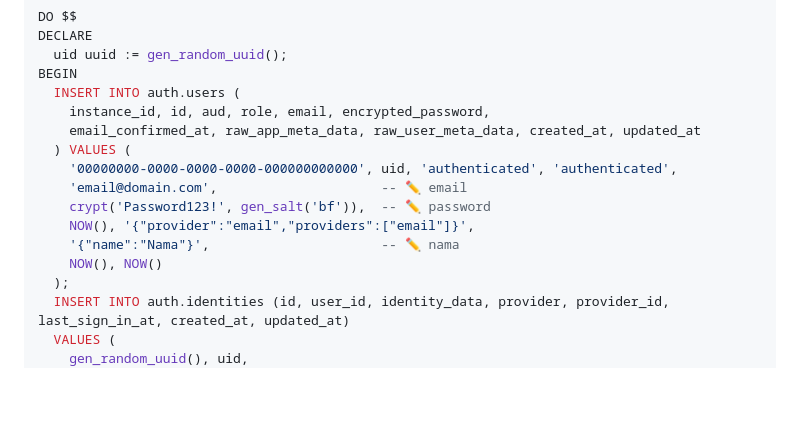
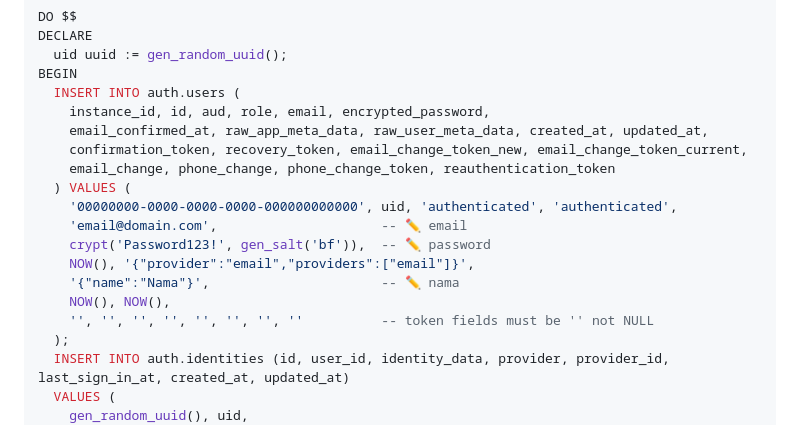
Before and after one commit to sentragroup/sentra-portal, a Markdown page: CLAUDE.md, the part around the change. GitHub-like rendering; blank space fills up the shorter version.

Commit message:
docs: fix user creation SQL - token fields must be empty string not NULL

```diff
--- a/CLAUDE.md
+++ b/CLAUDE.md
@@ -375,14 +375,17 @@ DECLARE
 BEGIN
   INSERT INTO auth.users (
     instance_id, id, aud, role, email, encrypted_password,
-    email_confirmed_at, raw_app_meta_data, raw_user_meta_data, created_at, updated_at
+    email_confirmed_at, raw_app_meta_data, raw_user_meta_data, created_at, updated_at,
+    confirmation_token, recovery_token, email_change_token_new, email_change_token_current,
+    email_change, phone_change, phone_change_token, reauthentication_token
   ) VALUES (
     '00000000-0000-0000-0000-000000000000', uid, 'authenticated', 'authenticated',
     'email@domain.com',                     -- ✏️ email
     crypt('Password123!', gen_salt('bf')),  -- ✏️ password
     NOW(), '{"provider":"email","providers":["email"]}',
     '{"name":"Nama"}',                      -- ✏️ nama
-    NOW(), NOW()
+    NOW(), NOW(),
+    '', '', '', '', '', '', '', ''          -- token fields must be '' not NULL
   );
   INSERT INTO auth.identities (id, user_id, identity_data, provider, provider_id, last_sign_in_at, created_at, updated_at)
   VALUES (
```
